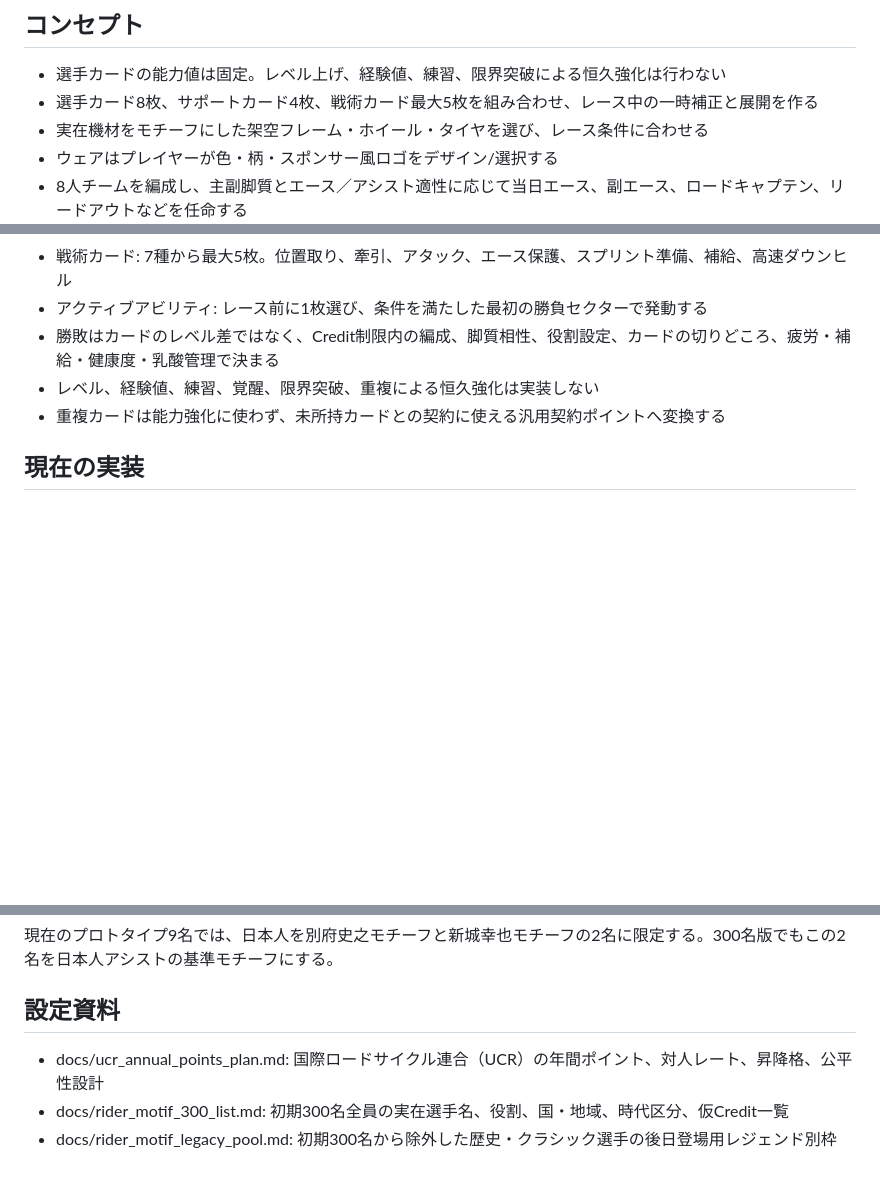
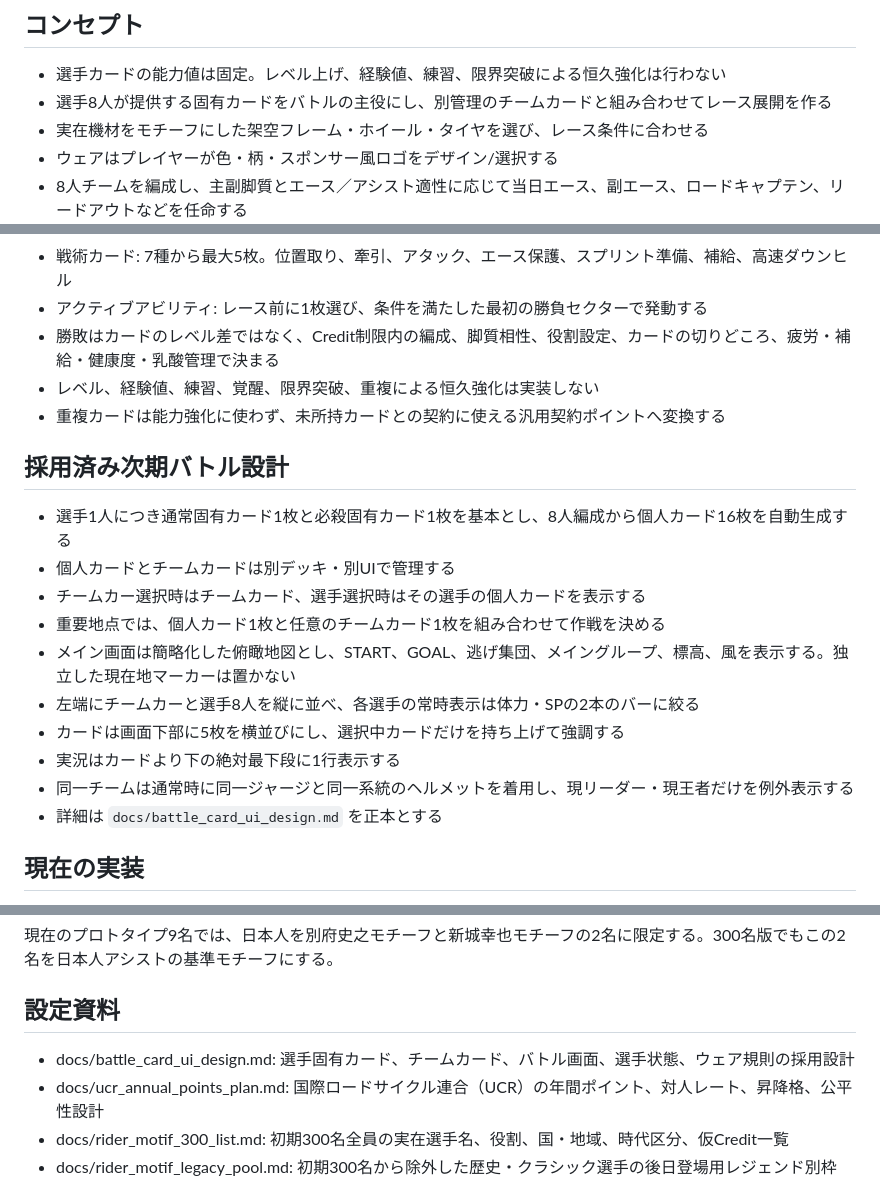
Before and after one commit to StudioQOMISO/QOMISO_Game_Tour, a Markdown page: README.md, 3 parts joined by grey strips. Rendered like a GitHub page; blank space fills up the shorter version.

Commit message:
Document rider card battle and race UI design

```diff
--- a/README.md
+++ b/README.md
@@ -5,7 +5,7 @@
 ## コンセプト
 
 - 選手カードの能力値は固定。レベル上げ、経験値、練習、限界突破による恒久強化は行わない
-- 選手カード8枚、サポートカード4枚、戦術カード最大5枚を組み合わせ、レース中の一時補正と展開を作る
+- 選手8人が提供する固有カードをバトルの主役にし、別管理のチームカードと組み合わせてレース展開を作る
 - 実在機材をモチーフにした架空フレーム・ホイール・タイヤを選び、レース条件に合わせる
 - ウェアはプレイヤーが色・柄・スポンサー風ロゴをデザイン/選択する
 - 8人チームを編成し、主副脚質とエース／アシスト適性に応じて当日エース、副エース、ロードキャプテン、リードアウトなどを任命する
@@ -26,6 +26,20 @@
 - 勝敗はカードのレベル差ではなく、Credit制限内の編成、脚質相性、役割設定、カードの切りどころ、疲労・補給・健康度・乳酸管理で決まる
 - レベル、経験値、練習、覚醒、限界突破、重複による恒久強化は実装しない
 - 重複カードは能力強化に使わず、未所持カードとの契約に使える汎用契約ポイントへ変換する
+
+## 採用済み次期バトル設計
+
+- 選手1人につき通常固有カード1枚と必殺固有カード1枚を基本とし、8人編成から個人カード16枚を自動生成する
+- 個人カードとチームカードは別デッキ・別UIで管理する
+- チームカー選択時はチームカード、選手選択時はその選手の個人カードを表示する
+- 重要地点では、個人カード1枚と任意のチームカード1枚を組み合わせて作戦を決める
+- メイン画面は簡略化した俯瞰地図とし、START、GOAL、逃げ集団、メイングループ、標高、風を表示する。独立した現在地マーカーは置かない
+- 左端にチームカーと選手8人を縦に並べ、各選手の常時表示は体力・SPの2本のバーに絞る
+- カードは画面下部に5枚を横並びにし、選択中カードだけを持ち上げて強調する
+- 実況はカードより下の絶対最下段に1行表示する
+- 同一チームは通常時に同一ジャージと同一系統のヘルメットを着用し、現リーダー・現王者だけを例外表示する
+- 詳細は `docs/battle_card_ui_design.md` を正本とする
+
 ## 現在の実装
 
 - 静的HTML/CSS/JavaScriptのみで動作
@@ -123,6 +137,7 @@
 
 ## 設定資料
 
+- docs/battle_card_ui_design.md: 選手固有カード、チームカード、バトル画面、選手状態、ウェア規則の採用設計
 - docs/ucr_annual_points_plan.md: 国際ロードサイクル連合（UCR）の年間ポイント、対人レート、昇降格、公平性設計
 - docs/rider_motif_300_list.md: 初期300名全員の実在選手名、役割、国・地域、時代区分、仮Credit一覧
 - docs/rider_motif_legacy_pool.md: 初期300名から除外した歴史・クラシック選手の後日登場用レジェンド別枠
```
Also changed, not shown: docs/battle_card_ui_design.md (added, +213 -0 lines).
